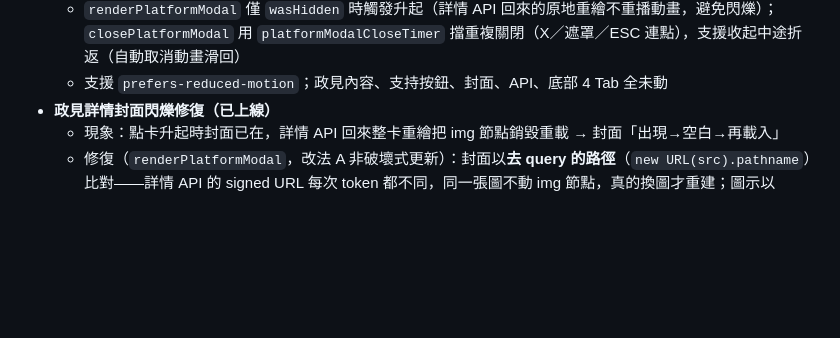
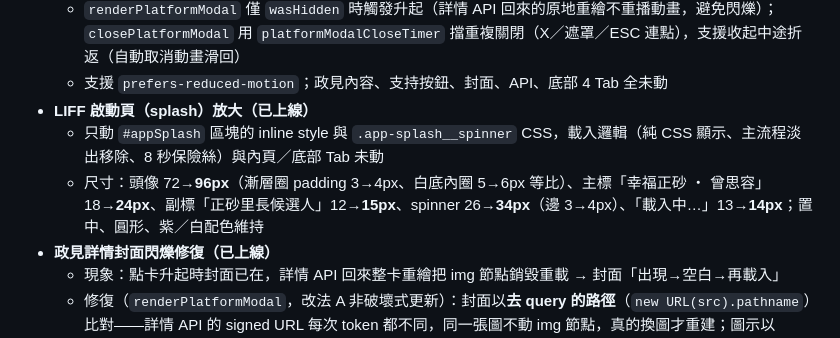
Before and after one commit to zhengsha2026-lgtm/zhengsha, a Markdown page: HANDOVER.md, the part around the change. Rendered like a GitHub page; blank space fills up the shorter version.

Commit message:
docs: HANDOVER 補啟動頁放大記錄

```diff
--- a/HANDOVER.md
+++ b/HANDOVER.md
@@ -447,6 +447,9 @@
   - `#platformModal .glass-modal` 覆寫 `animation: none`（停用共用的 `modal-in`，避免 transform 打架）；行程／隱私等其他 modal 不受影響
   - `renderPlatformModal` 僅 `wasHidden` 時觸發升起（詳情 API 回來的原地重繪不重播動畫，避免閃爍）；`closePlatformModal` 用 `platformModalCloseTimer` 擋重複關閉（X／遮罩／ESC 連點），支援收起中途折返（自動取消動畫滑回）
   - 支援 `prefers-reduced-motion`；政見內容、支持按鈕、封面、API、底部 4 Tab 全未動
+- **LIFF 啟動頁（splash）放大（已上線）**
+  - 只動 `#appSplash` 區塊的 inline style 與 `.app-splash__spinner` CSS，載入邏輯（純 CSS 顯示、主流程淡出移除、8 秒保險絲）與內頁／底部 Tab 未動
+  - 尺寸：頭像 72→**96px**（漸層圈 padding 3→4px、白底內圈 5→6px 等比）、主標「幸福正砂 ‧ 曾思容」18→**24px**、副標「正砂里長候選人」12→**15px**、spinner 26→**34px**（邊 3→4px）、「載入中…」13→**14px**；置中、圓形、紫／白配色維持
 - **政見詳情封面閃爍修復（已上線）**
   - 現象：點卡升起時封面已在，詳情 API 回來整卡重繪把 img 節點銷毀重載 → 封面「出現→空白→再載入」
   - 修復（`renderPlatformModal`，改法 A 非破壞式更新）：封面以**去 query 的路徑**（`new URL(src).pathname`）比對——詳情 API 的 signed URL 每次 token 都不同，同一張圖不動 img 節點，真的換圖才重建；圖示以 signature 比對不重複重建；標題／正文／支持數維持 textContent 更新。`openPlatformModal` 的「快取先畫骨架 → 詳情補文字」流程與 API 契約未動
```
